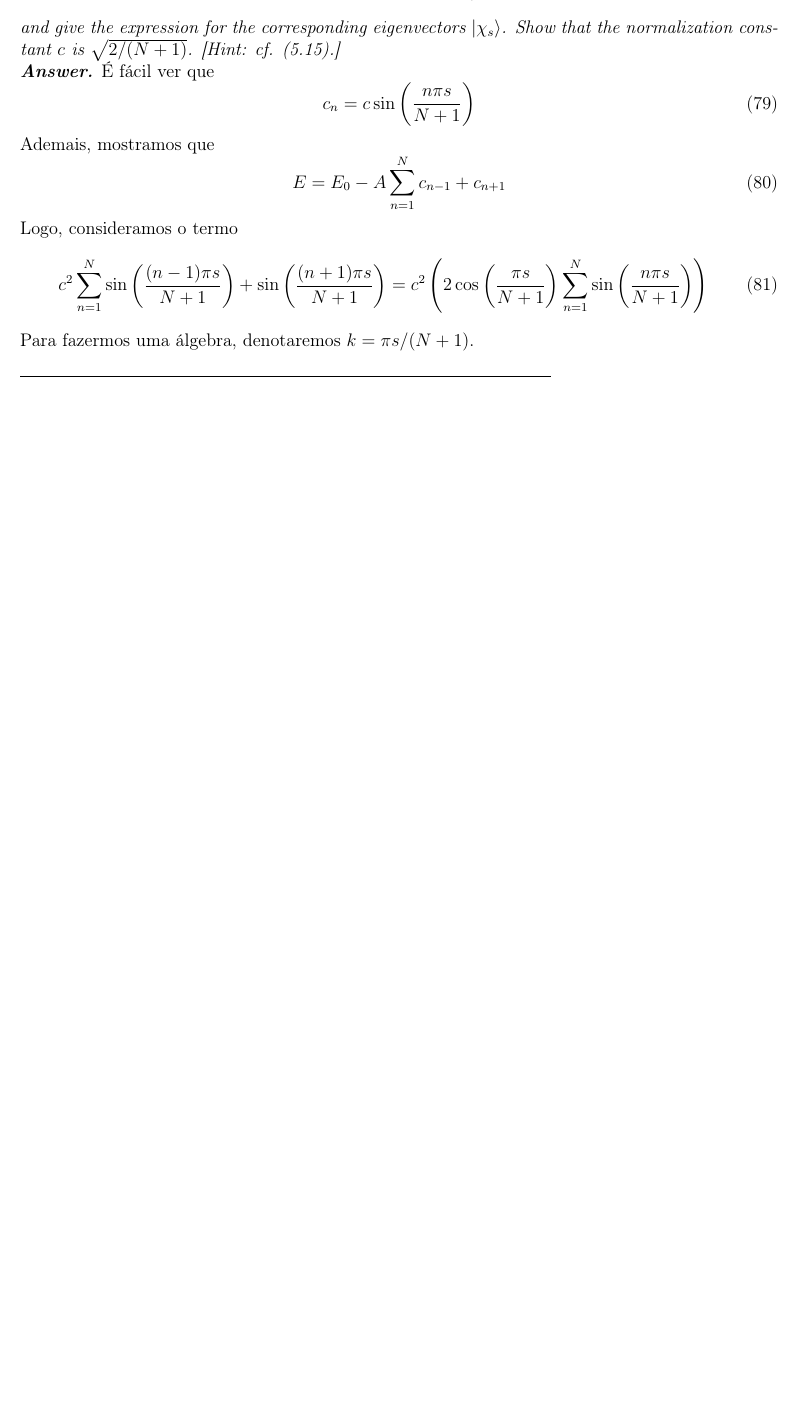
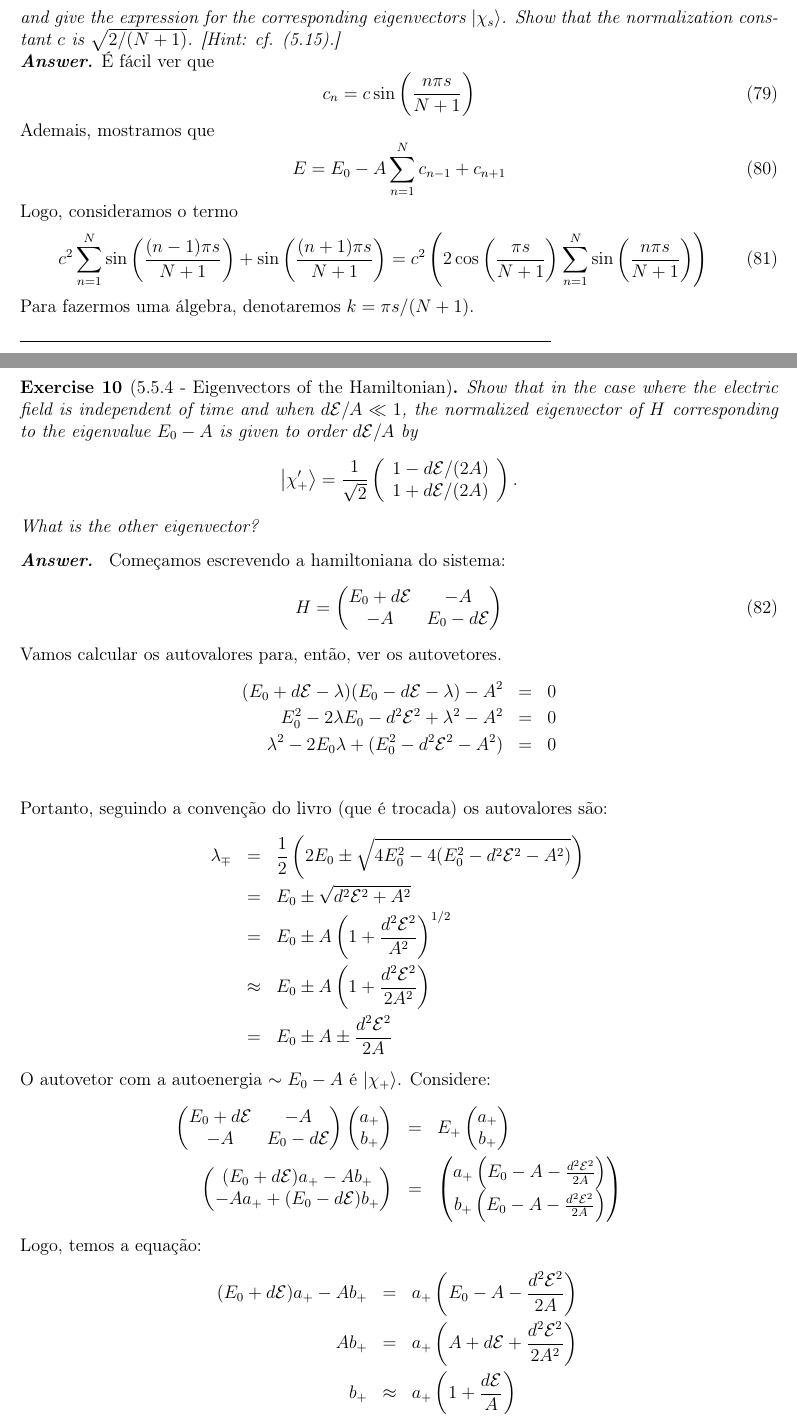
Before and after one commit to Lucas-Froguel/Advanced-Quantum-Mechanics-Exercises, a LaTeX document (Lista 1/Lista1-LucasFroguel.tex): part of page 21 of 21 before the commit and two parts of pages 21 and 22 of 23 after it, the two joined at a grey line, cut so that both start at the same text, the shorter picture padded with empty space. Compiled offline with pdfLaTeX.

Commit message:
Solve more exercises again

```diff
--- a/Lista 1/Lista1-LucasFroguel.tex
+++ b/Lista 1/Lista1-LucasFroguel.tex
@@ -1169,5 +1169,74 @@
 					c^2\sum_{n=1}^N \sin\l(\f{(n-1)\pi s}{N+1}\r) + \sin\l(\f{(n+1)\pi s}{N+1}\r) = c^2 \l( 2\cos\l(\f{\pi s}{N+1}\r) \sum_{n=1}^N \sin\l(\f{ n\pi s}{N+1}\r) \r)
 				\ee
 				Para fazermos uma álgebra, denotaremos $k=\pi s/(N+1)$.
+			\end{multianswer}
+
+		\end{exercises}
+	\end{exercise}
 
 
+	\begin{exercise}[5.5.4 - Eigenvectors of the Hamiltonian]
+		Show that in the case where the electric field is independent of time and when $d \mathcal{E} / A \ll 1$, the normalized eigenvector of $H$ corresponding to the eigenvalue $E_{0}-A$ is given to order $d \mathcal{E} / A$ by
+		$$
+		\left|\chi_{+}^{\prime}\right\rangle=\frac{1}{\sqrt{2}}\left(\begin{array}{l}
+			1-d \mathcal{E} /(2 A) \\
+			1+d \mathcal{E} /(2 A)
+		\end{array}\right) .
+		$$
+		What is the other eigenvector?
+	\end{exercise}
+	\begin{answer}
+		Começamos escrevendo a hamiltoniana do sistema:
+		\be
+			H =
+			\begin{pmatrix}
+				E_0 + d\mathcal{E} & -A \\
+				-A & E_0 - d\mathcal{E} \\
+			\end{pmatrix}
+		\ee
+		Vamos calcular os autovalores para, então, ver os autovetores.
+		\bea
+			(E_0 +d\mathcal{E} - \lambda)(E_0-d\mathcal{E} - \lambda) - A^2 &=& 0 \\
+			E_0^2 -2\lambda E_0 -d^2\mathcal{E}^2 + \lambda^2 - A^2 &=& 0 \\
+			\lambda^2 - 2E_0 \lambda + (E_0^2 -d^2\mathcal{E}^2 - A^2) &=& 0 \\
+		\eea
+		Portanto, seguindo a convenção do livro (que é trocada) os autovalores são:
+		\bea
+			\lambda_\mp &=& \f{1}{2}\l(2E_0 \pm \sqrt{4E_0^2 -4(E_0^2 -d^2\mathcal{E}^2 - A^2)}\r) \\
+				&=& E_0 \pm \sqrt{d^2\mathcal{E}^2 + A^2} \\
+				&=& E_0 \pm A\l(1 + \f{d^2\mathcal{E}^2}{A^2}\r)^{1/2} \\
+				&\approx& E_0 \pm A\l(1 + \f{d^2\mathcal{E}^2}{2A^2}\r) \\
+				&=& E_0 \pm A \pm\f{d^2\mathcal{E}^2}{2A}
+		\eea
+		O autovetor com a autoenergia $\sim E_0-A$ é $\ket{\chi_+}$. Considere:
+		\bea
+			\begin{pmatrix}
+				E_0 + d\mathcal{E} & -A \\
+				-A & E_0 - d\mathcal{E} \\
+			\end{pmatrix}
+			\begin{pmatrix}
+				a_+ \\
+				b_+ \\
+			\end{pmatrix}
+			&=&
+			E_+
+			\begin{pmatrix}
+				a_+ \\
+				b_+ \\
+			\end{pmatrix} \\
+			 \begin{pmatrix}
+			 	(E_0+d\mathcal{E})a_+ - Ab_+  \\
+			 	-A a_+ + (E_0 - d\mathcal{E})b_+ \\
+			 \end{pmatrix}
+		 	&=&
+		 	\begin{pmatrix}
+		 		a_+\l(E_0 - A - \f{d^2\mathcal{E}^2}{2A}\r) \\
+		 		b_+\l(E_0 - A - \f{d^2\mathcal{E}^2}{2A}\r) \\
+		 	\end{pmatrix}
+		\eea
+		Logo, temos a equação:
+		\bea
+			(E_0+d\mathcal{E})a_+ - Ab_+ &=& a_+\l(E_0 - A - \f{d^2\mathcal{E}^2}{2A}\r) \\
+			Ab_+ &=& a_+\l( A + d\mathcal{E} + \f{d^2\mathcal{E}^2}{2A^2}\r) \\
+			b_+ &\approx&  a_+\l(1 + \f{d\mathcal{E}}{A}\r)
+		\eea
@@ -1173,0 +1247 @@
+		\eea
```
Also changed, not shown: Lista 1/Lista1-LucasFroguel.pdf, Lista 1/Lista1-LucasFroguel.tex (32 more changed lines), 4 other files.
